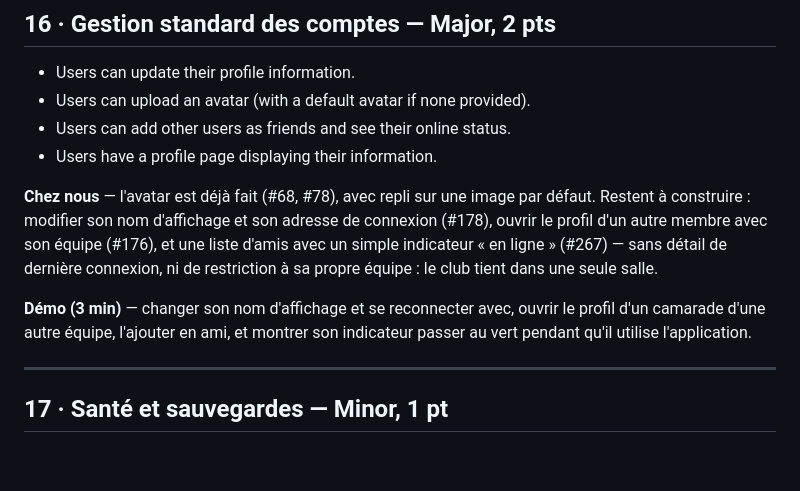
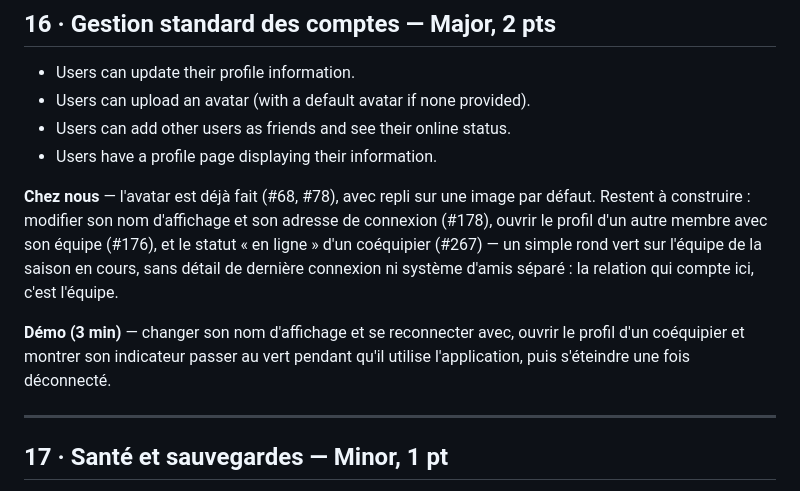
Before and after one commit to JeromeBarthelemy/transcendence, a Markdown page: docs/modules.md, the part around the change. Rendered like a GitHub page; blank space fills up the shorter version.

Commit message:
docs: swap module 16's friends bullet for a team-scoped online status
After discussion with the team, #267 drops the separate friends graph
(add/remove/list) and instead shows a teammate's online status —
scoped to the viewer's own current team season, a mentor's to
whichever one they are viewing — since team membership already models
the relationship that matters here.

Co-Authored-By: Claude Sonnet 5 <noreply@anthropic.com>

```diff
--- a/docs/modules.md
+++ b/docs/modules.md
@@ -339,13 +339,13 @@ montrer les jetons de couleur et de typographie.
 **Chez nous** — l'avatar est déjà fait (#68, #78), avec repli sur une image par
 défaut. Restent à construire : modifier son nom d'affichage et son adresse de
 connexion (#178), ouvrir le profil d'un autre membre avec son équipe (#176), et
-une liste d'amis avec un simple indicateur « en ligne » (#267) — sans détail de
-dernière connexion, ni de restriction à sa propre équipe : le club tient dans
-une seule salle.
+le statut « en ligne » d'un coéquipier (#267) — un simple rond vert sur l'équipe
+de la saison en cours, sans détail de dernière connexion ni système d'amis
+séparé : la relation qui compte ici, c'est l'équipe.
 
 **Démo (3 min)** — changer son nom d'affichage et se reconnecter avec, ouvrir le
-profil d'un camarade d'une autre équipe, l'ajouter en ami, et montrer son
-indicateur passer au vert pendant qu'il utilise l'application.
+profil d'un coéquipier et montrer son indicateur passer au vert pendant qu'il
+utilise l'application, puis s'éteindre une fois déconnecté.
 
 ---
 
```
